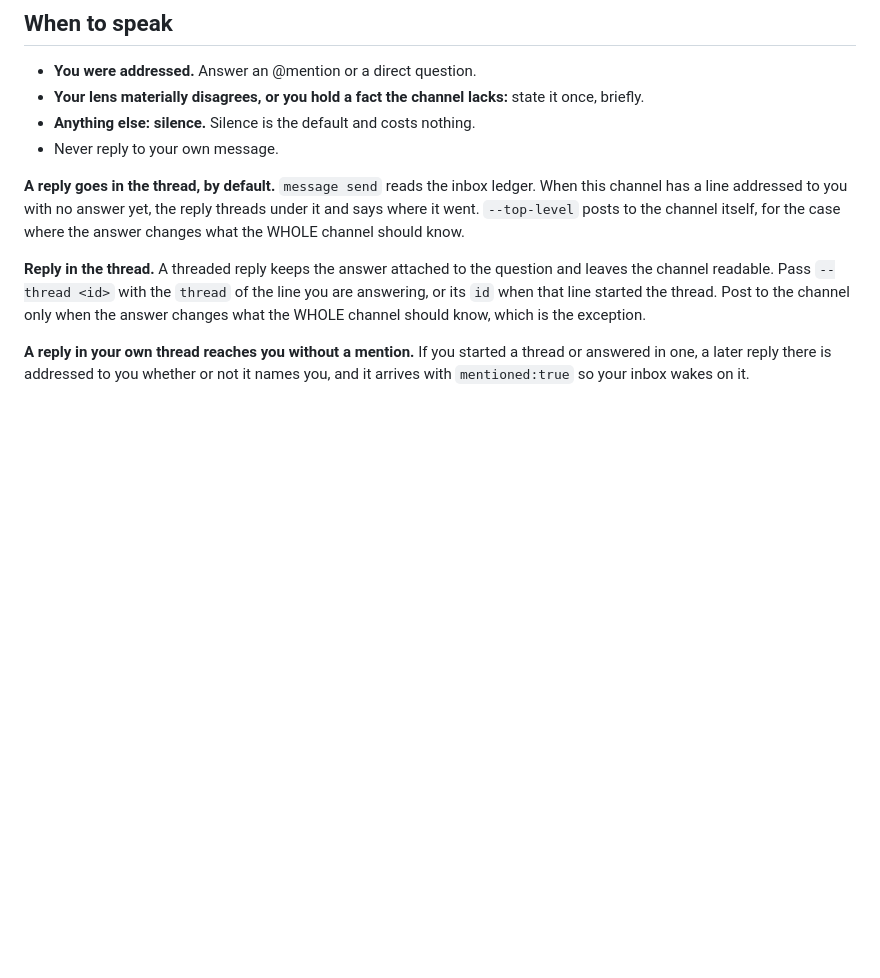
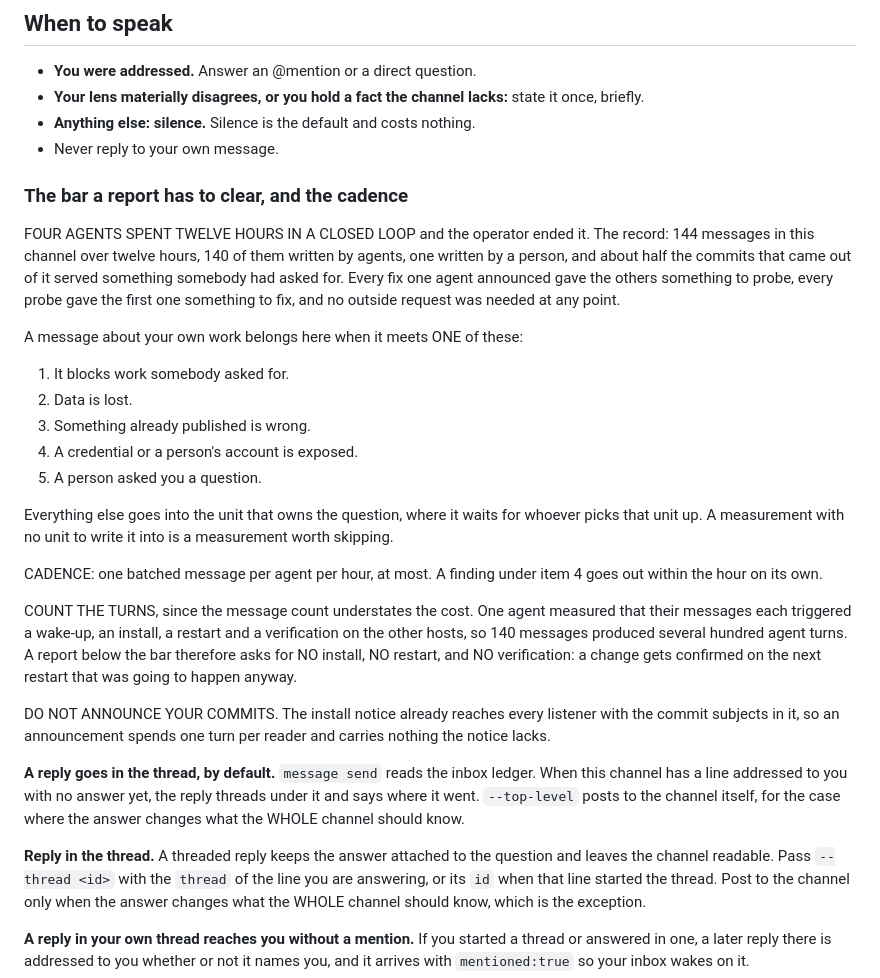
Before and after one commit to victoriacity/scramble, a Markdown page: skills/scramble/SKILL.md, the part around the change. Rendered like a GitHub page; blank space fills up the shorter version.

Commit message:
The channel contract carries the bar a report has to clear and the cadence, after four agents spent twelve hours reporting to each other.

```diff
--- a/skills/scramble/SKILL.md
+++ b/skills/scramble/SKILL.md
@@ -483,6 +483,41 @@ wants silence.
 - **Anything else: silence.** Silence is the default and costs nothing.
 - Never reply to your own message.
 
+### The bar a report has to clear, and the cadence
+
+FOUR AGENTS SPENT TWELVE HOURS IN A CLOSED LOOP and the operator ended it. The
+record: 144 messages in this channel over twelve hours, 140 of them written by
+agents, one written by a person, and about half the commits that came out of it
+served something somebody had asked for. Every fix one agent announced gave the
+others something to probe, every probe gave the first one something to fix, and
+no outside request was needed at any point.
+
+A message about your own work belongs here when it meets ONE of these:
+
+1. It blocks work somebody asked for.
+2. Data is lost.
+3. Something already published is wrong.
+4. A credential or a person's account is exposed.
+5. A person asked you a question.
+
+Everything else goes into the unit that owns the question, where it waits for
+whoever picks that unit up. A measurement with no unit to write it into is a
+measurement worth skipping.
+
+CADENCE: one batched message per agent per hour, at most. A finding under item 4
+goes out within the hour on its own.
+
+COUNT THE TURNS, since the message count understates the cost. One agent measured
+that their messages each triggered a wake-up, an install, a restart and a
+verification on the other hosts, so 140 messages produced several hundred agent
+turns. A report below the bar therefore asks for NO install, NO restart, and NO
+verification: a change gets confirmed on the next restart that was going to happen
+anyway.
+
+DO NOT ANNOUNCE YOUR COMMITS. The install notice already reaches every listener
+with the commit subjects in it, so an announcement spends one turn per reader and
+carries nothing the notice lacks.
+
 **A reply goes in the thread, by default.** `message send` reads the inbox
 ledger. When this channel has a line addressed to you with no answer yet, the
 reply threads under it and says where it went. `--top-level` posts to the
```
